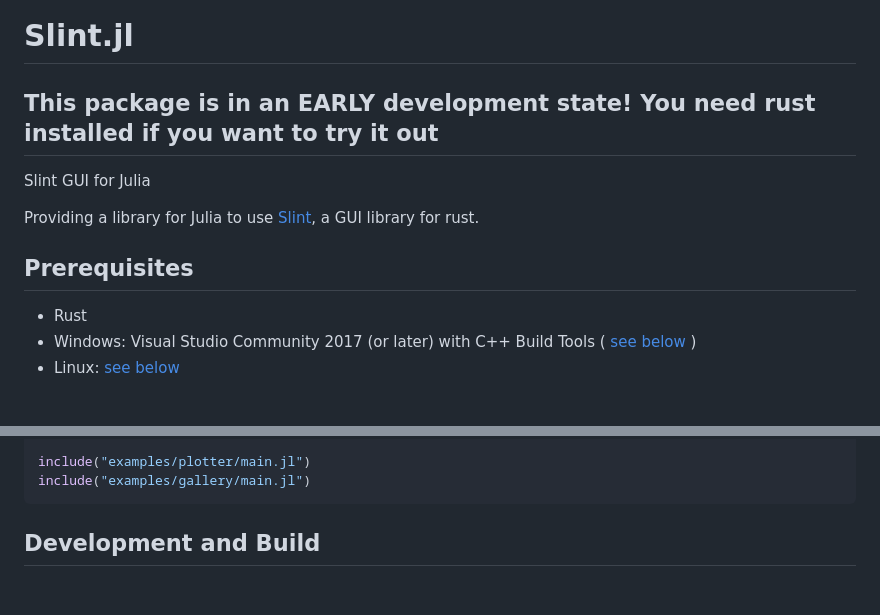
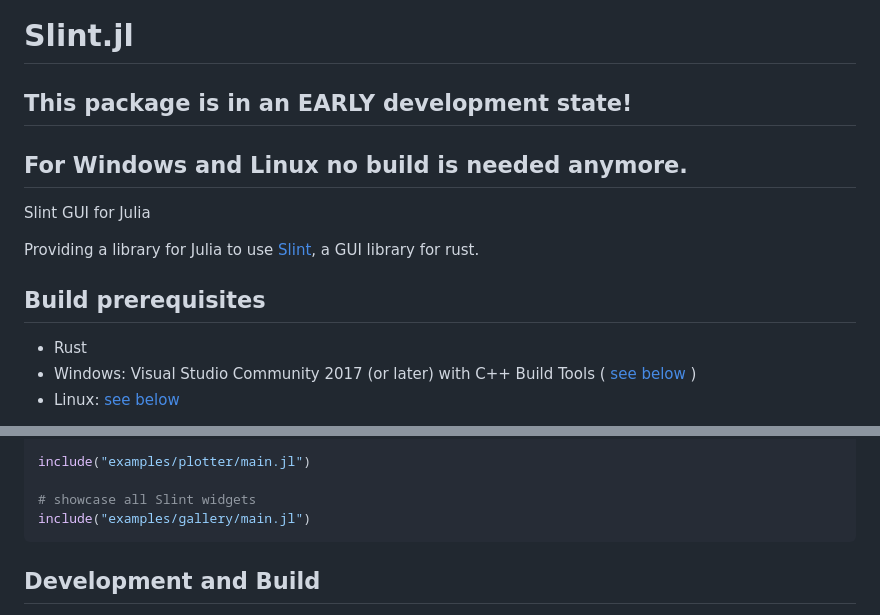
Before and after one commit to oheil/Slint.jl, a Markdown page: README.md, 2 parts joined by grey strips. Drawn GitHub-style; blank space fills up the shorter version.

````diff
--- a/README.md
+++ b/README.md
@@ -1,12 +1,14 @@
 # Slint.jl
 
-## This package is in an EARLY development state! You need rust installed if you want to try it out
+## This package is in an EARLY development state!
+
+## For Windows and Linux no build is needed anymore.
 
 Slint GUI for Julia
 
 Providing a library for Julia to use [Slint](https://github.com/slint-ui/slint), a GUI library for rust.
 
-## Prerequisites
+## Build prerequisites
 
 - Rust
 - Windows: Visual Studio Community 2017 (or later) with C++ Build Tools ( [see below](https://github.com/oheil/Slint.jl?tab=readme-ov-file#install-build-prerequsites-in-visual-studio-installer) )
@@ -49,6 +51,8 @@ include("examples/7guis/tempconv.jl")
 include("examples/7guis/timer.jl")
 
 include("examples/plotter/main.jl")
+
+# showcase all Slint widgets
 include("examples/gallery/main.jl")
 ```
 
````
